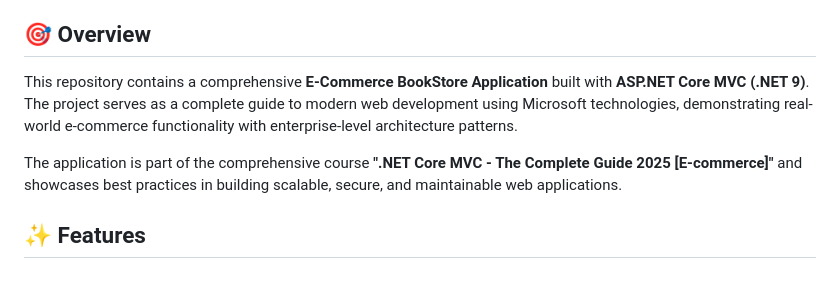
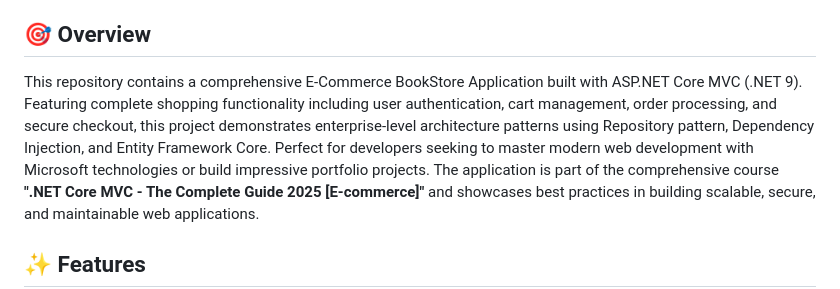
Before and after one commit to M0hammedHashem/Bookify, a Markdown page: README.md, the part around the change. GitHub-like rendering.

```diff
--- a/README.md
+++ b/README.md
@@ -35,8 +35,7 @@ The demo showcases:
 
 ## 🎯 Overview
 
-This repository contains a comprehensive **E-Commerce BookStore Application** built with **ASP.NET Core MVC (.NET 9)**. The project serves as a complete guide to modern web development using Microsoft technologies, demonstrating real-world e-commerce functionality with enterprise-level architecture patterns.
-
+This repository contains a comprehensive E-Commerce BookStore Application built with ASP.NET Core MVC (.NET 9). Featuring complete shopping functionality including user authentication, cart management, order processing, and secure checkout, this project demonstrates enterprise-level architecture patterns using Repository pattern, Dependency Injection, and Entity Framework Core. Perfect for developers seeking to master modern web development with Microsoft technologies or build impressive portfolio projects.
 The application is part of the comprehensive course **".NET Core MVC - The Complete Guide 2025 [E-commerce]"** and showcases best practices in building scalable, secure, and maintainable web applications.
 
 ## ✨ Features
```
